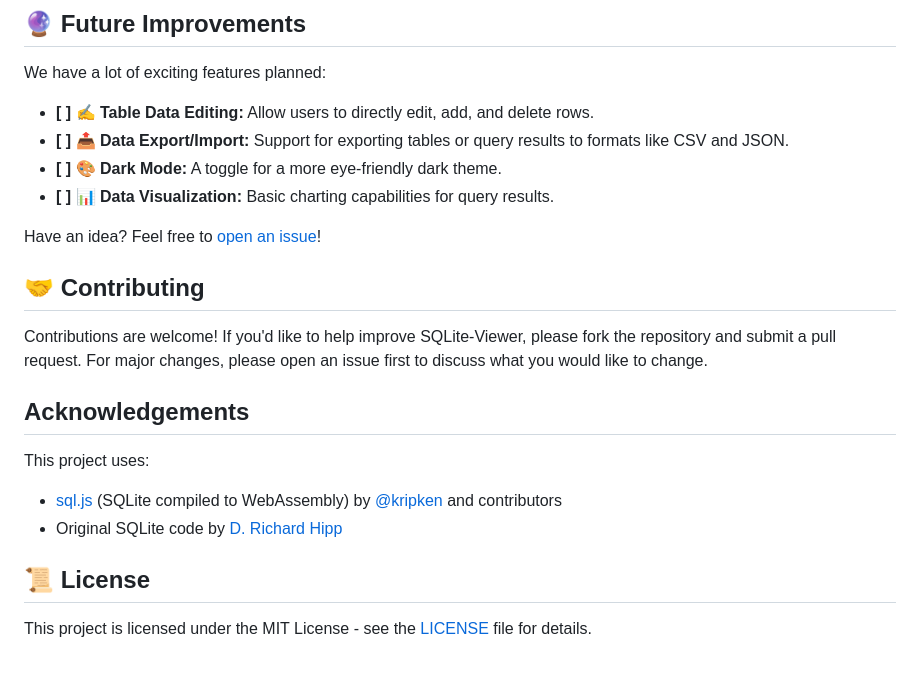
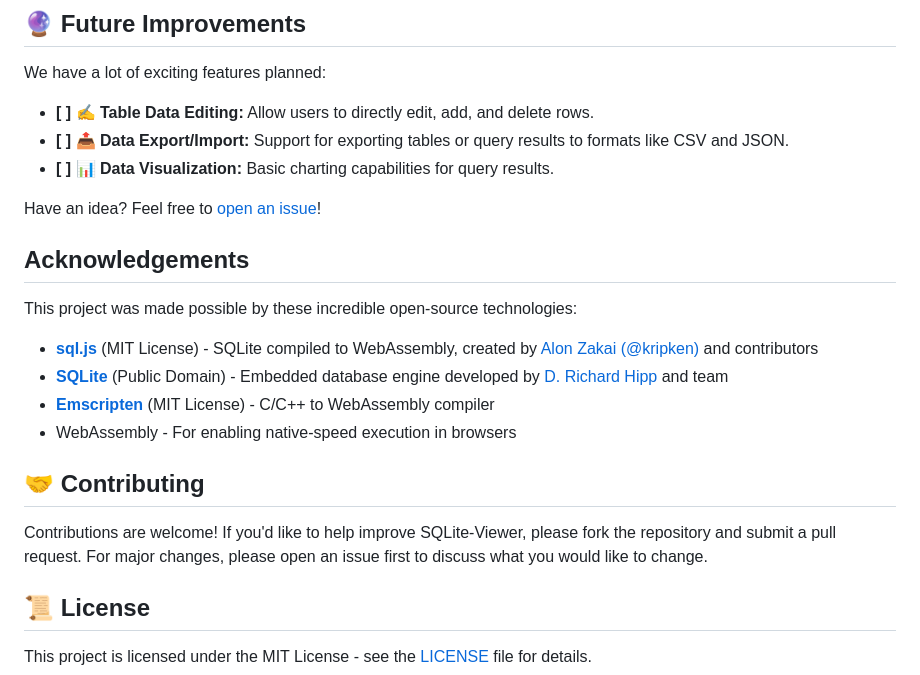
Before and after one commit to bjmdevelopers/SQLite-Viewer, a Markdown page: README.md, the part around the change. GitHub-like rendering.

```diff
--- a/README.md
+++ b/README.md
@@ -50,20 +50,22 @@ We have a lot of exciting features planned:
 
 -   **[ ] ✍️ Table Data Editing:** Allow users to directly edit, add, and delete rows.
 -   **[ ] 📤 Data Export/Import:** Support for exporting tables or query results to formats like CSV and JSON.
--   **[ ] 🎨 Dark Mode:** A toggle for a more eye-friendly dark theme.
 -   **[ ] 📊 Data Visualization:** Basic charting capabilities for query results.
 
 Have an idea? Feel free to [open an issue](https://github.com/bjmdevelopers/SQLite-Viewer/issues)!
 
+## Acknowledgements
+
+This project was made possible by these incredible open-source technologies:
+
+- **[sql.js](https://github.com/sql-js/sql.js)** (MIT License) - SQLite compiled to WebAssembly, created by [Alon Zakai (@kripken)](https://github.com/kripken) and contributors
+- **[SQLite](https://www.sqlite.org/)** (Public Domain) - Embedded database engine developed by [D. Richard Hipp](https://www.sqlite.org/) and team
+- **[Emscripten](https://emscripten.org/)** (MIT License) - C/C++ to WebAssembly compiler
+- WebAssembly - For enabling native-speed execution in browsers
+
 ## 🤝 Contributing
 
 Contributions are welcome! If you'd like to help improve SQLite-Viewer, please fork the repository and submit a pull request. For major changes, please open an issue first to discuss what you would like to change.
-
-## Acknowledgements
-
-This project uses:
-- [sql.js](https://github.com/sql-js/sql.js) (SQLite compiled to WebAssembly) by [@kripken](https://github.com/kripken) and contributors
-- Original SQLite code by [D. Richard Hipp](https://www.sqlite.org/)
 
 ## 📜 License
 
```
